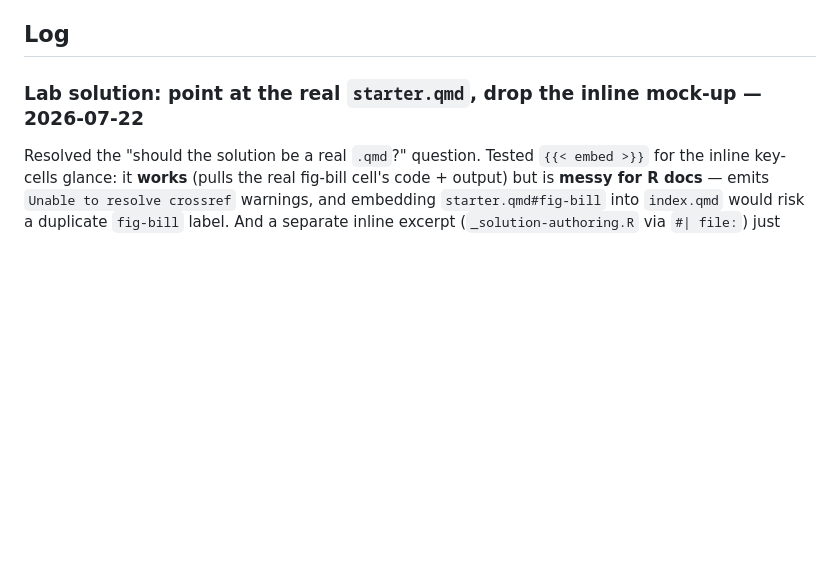
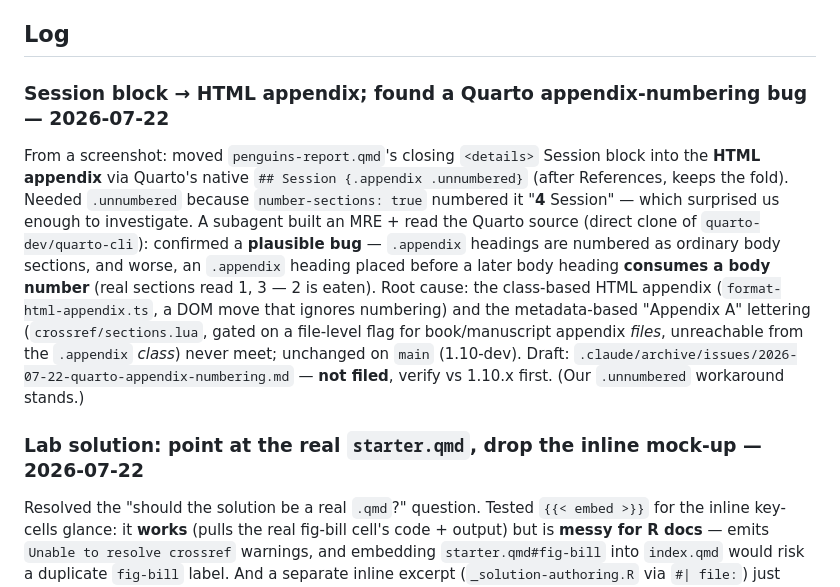
Before and after one commit to cderv/raukr-2026-quarto, a Markdown page: .claude/worklog.md, the part around the change. Drawn GitHub-style; blank space fills up the shorter version.

Commit message:
Draft Quarto issue: .appendix headings numbered as body sections
A subagent MRE + source read (quarto-cli, unchanged on main) confirms:
.appendix headings get ordinary body section numbers under
number-sections, and an .appendix heading before a later body heading
consumes a body number (real sections skip). The class-based HTML
appendix and the metadata-based Appendix-lettering paths never meet.
Draft not filed (verify vs 1.10.x first). Our .unnumbered workaround
stands.

```diff
--- a/.claude/worklog.md
+++ b/.claude/worklog.md
@@ -6,6 +6,21 @@ in `.claude/archive/reviews/` (see the ledger there). Not a released-product cha
 no releases; this is the running record of what was built and why.
 
 ## Log
+
+### Session block → HTML appendix; found a Quarto appendix-numbering bug — 2026-07-22
+
+From a screenshot: moved `penguins-report.qmd`'s closing `<details>` Session block into the **HTML
+appendix** via Quarto's native `## Session {.appendix .unnumbered}` (after References, keeps the
+fold). Needed `.unnumbered` because `number-sections: true` numbered it "**4** Session" — which
+surprised us enough to investigate. A subagent built an MRE + read the Quarto source (direct clone of
+`quarto-dev/quarto-cli`): confirmed a **plausible bug** — `.appendix` headings are numbered as
+ordinary body sections, and worse, an `.appendix` heading placed before a later body heading
+**consumes a body number** (real sections read 1, 3 — 2 is eaten). Root cause: the class-based HTML
+appendix (`format-html-appendix.ts`, a DOM move that ignores numbering) and the metadata-based
+"Appendix A" lettering (`crossref/sections.lua`, gated on a file-level flag for book/manuscript
+appendix *files*, unreachable from the `.appendix` *class*) never meet; unchanged on `main`
+(1.10-dev). Draft: `.claude/archive/issues/2026-07-22-quarto-appendix-numbering.md` — **not filed**,
+verify vs 1.10.x first. (Our `.unnumbered` workaround stands.)
 
 ### Lab solution: point at the real `starter.qmd`, drop the inline mock-up — 2026-07-22
 
```
Also changed, not shown: 1 other file.
